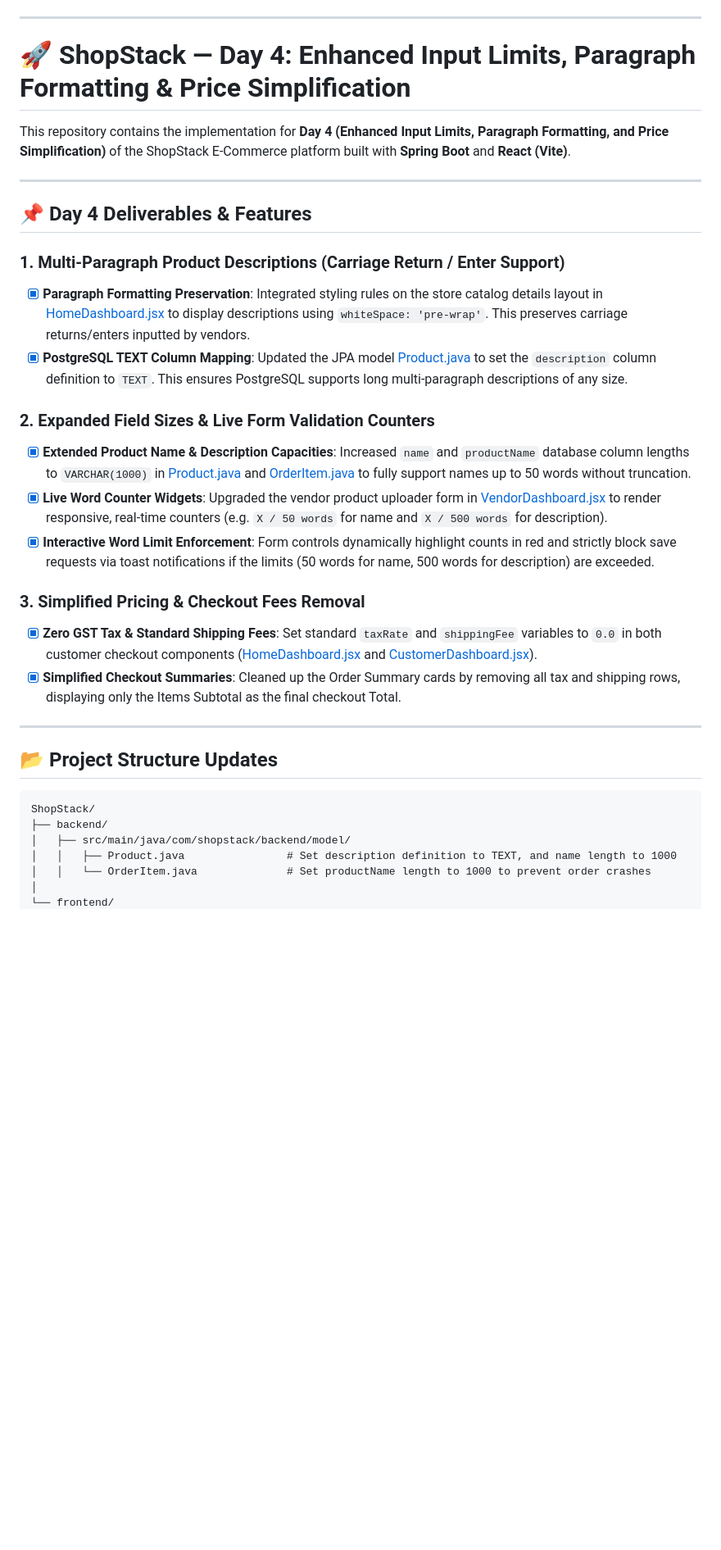
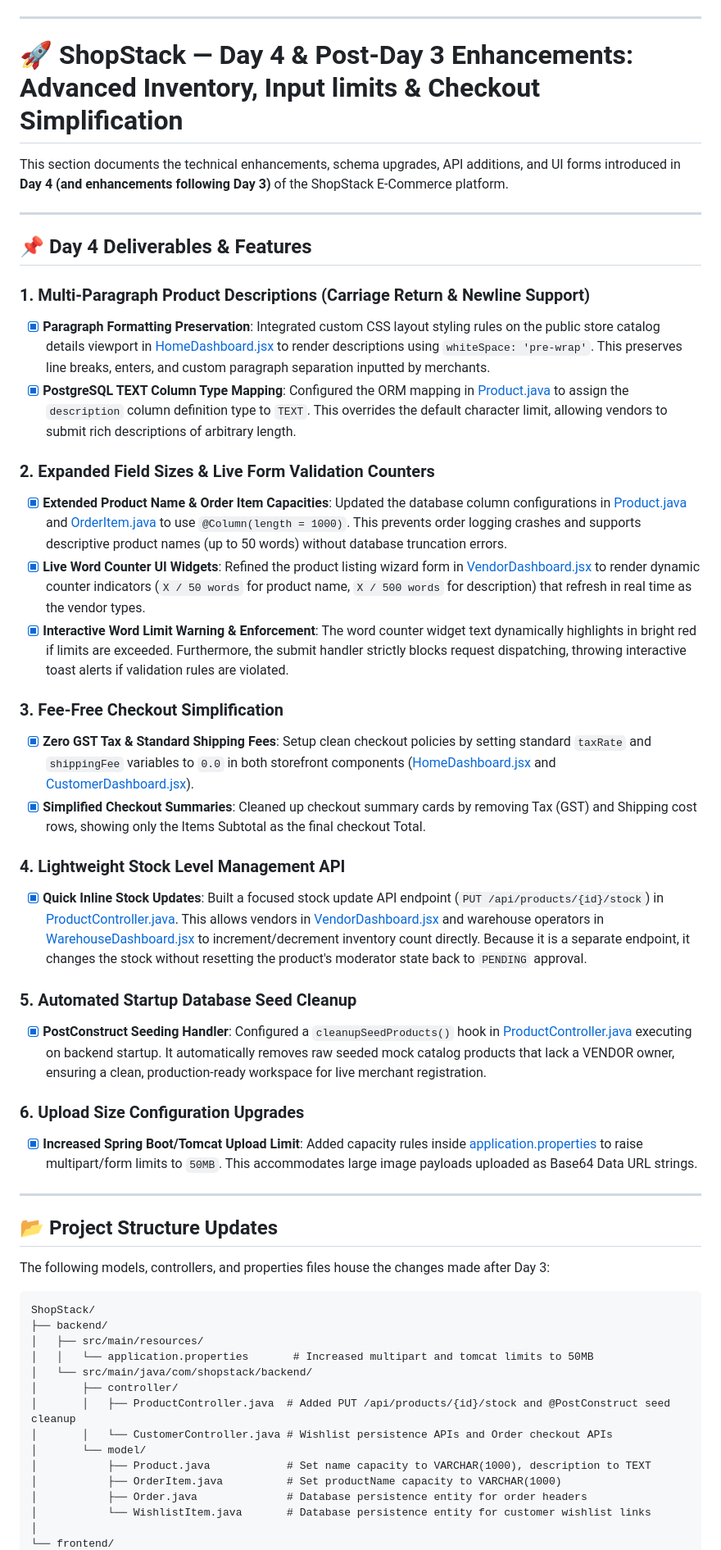
Before and after one commit to anirban0021/ShopStack--Enterprise-Multi-Vendor-E-Commerce-Platform, a Markdown page: README.md, the part around one of its changes. Shown at 82% size. Rendered like a GitHub page; blank space fills up the shorter version.

````diff
--- a/README.md
+++ b/README.md
@@ -360,36 +360,55 @@ GET    | `/api/customer/orders/all`        | Warehouse staff: Retrieve all custo
 
 ---
 
-# 🚀 ShopStack — Day 4: Enhanced Input Limits, Paragraph Formatting & Price Simplification
+# 🚀 ShopStack — Day 4 & Post-Day 3 Enhancements: Advanced Inventory, Input limits & Checkout Simplification
 
-This repository contains the implementation for **Day 4 (Enhanced Input Limits, Paragraph Formatting, and Price Simplification)** of the ShopStack E-Commerce platform built with **Spring Boot** and **React (Vite)**.
+This section documents the technical enhancements, schema upgrades, API additions, and UI forms introduced in **Day 4 (and enhancements following Day 3)** of the ShopStack E-Commerce platform.
 
 ---
 
 ## 📌 Day 4 Deliverables & Features
 
-### 1. Multi-Paragraph Product Descriptions (Carriage Return / Enter Support)
-- [x] **Paragraph Formatting Preservation**: Integrated styling rules on the store catalog details layout in [HomeDashboard.jsx](file:///c:/Users/ASUS/Desktop/Infosys/ShopStack--Enterprise-Multi-Vendor-E-Commerce-Platform-main%28Copy%29/frontend/src/components/HomeDashboard.jsx) to display descriptions using `whiteSpace: 'pre-wrap'`. This preserves carriage returns/enters inputted by vendors.
-- [x] **PostgreSQL TEXT Column Mapping**: Updated the JPA model [Product.java](file:///c:/Users/ASUS/Desktop/Infosys/ShopStack--Enterprise-Multi-Vendor-E-Commerce-Platform-main%28Copy%29/backend/src/main/java/com/shopstack/backend/model/Product.java) to set the `description` column definition to `TEXT`. This ensures PostgreSQL supports long multi-paragraph descriptions of any size.
+### 1. Multi-Paragraph Product Descriptions (Carriage Return & Newline Support)
+- [x] **Paragraph Formatting Preservation**: Integrated custom CSS layout styling rules on the public store catalog details viewport in [HomeDashboard.jsx](file:///c:/Users/ASUS/Desktop/Infosys/ShopStack--Enterprise-Multi-Vendor-E-Commerce-Platform-main(Copy)/frontend/src/components/HomeDashboard.jsx#L755) to render descriptions using `whiteSpace: 'pre-wrap'`. This preserves line breaks, enters, and custom paragraph separation inputted by merchants.
+- [x] **PostgreSQL TEXT Column Type Mapping**: Configured the ORM mapping in [Product.java](file:///c:/Users/ASUS/Desktop/Infosys/ShopStack--Enterprise-Multi-Vendor-E-Commerce-Platform-main(Copy)/backend/src/main/java/com/shopstack/backend/model/Product.java#L32-L33) to assign the `description` column definition type to `TEXT`. This overrides the default character limit, allowing vendors to submit rich descriptions of arbitrary length.
 
 ### 2. Expanded Field Sizes & Live Form Validation Counters
-- [x] **Extended Product Name & Description Capacities**: Increased `name` and `productName` database column lengths to `VARCHAR(1000)` in [Product.java](file:///c:/Users/ASUS/Desktop/Infosys/ShopStack--Enterprise-Multi-Vendor-E-Commerce-Platform-main%28Copy%29/backend/src/main/java/com/shopstack/backend/model/Product.java) and [OrderItem.java](file:///c:/Users/ASUS/Desktop/Infosys/ShopStack--Enterprise-Multi-Vendor-E-Commerce-Platform-main%28Copy%29/backend/src/main/java/com/shopstack/backend/model/OrderItem.java) to fully support names up to 50 words without truncation.
-- [x] **Live Word Counter Widgets**: Upgraded the vendor product uploader form in [VendorDashboard.jsx](file:///c:/Users/ASUS/Desktop/Infosys/ShopStack--Enterprise-Multi-Vendor-E-Commerce-Platform-main%28Copy%29/frontend/src/components/VendorDashboard.jsx) to render responsive, real-time counters (e.g. `X / 50 words` for name and `X / 500 words` for description).
-- [x] **Interactive Word Limit Enforcement**: Form controls dynamically highlight counts in red and strictly block save requests via toast notifications if the limits (50 words for name, 500 words for description) are exceeded.
+- [x] **Extended Product Name & Order Item Capacities**: Updated the database column configurations in [Product.java](file:///c:/Users/ASUS/Desktop/Infosys/ShopStack--Enterprise-Multi-Vendor-E-Commerce-Platform-main(Copy)/backend/src/main/java/com/shopstack/backend/model/Product.java#L19-L20) and [OrderItem.java](file:///c:/Users/ASUS/Desktop/Infosys/ShopStack--Enterprise-Multi-Vendor-E-Commerce-Platform-main(Copy)/backend/src/main/java/com/shopstack/backend/model/OrderItem.java#L19-L20) to use `@Column(length = 1000)`. This prevents order logging crashes and supports descriptive product names (up to 50 words) without database truncation errors.
+- [x] **Live Word Counter UI Widgets**: Refined the product listing wizard form in [VendorDashboard.jsx](file:///c:/Users/ASUS/Desktop/Infosys/ShopStack--Enterprise-Multi-Vendor-E-Commerce-Platform-main(Copy)/frontend/src/components/VendorDashboard.jsx#L587-L633) to render dynamic counter indicators (`X / 50 words` for product name, `X / 500 words` for description) that refresh in real time as the vendor types.
+- [x] **Interactive Word Limit Warning & Enforcement**: The word counter widget text dynamically highlights in bright red if limits are exceeded. Furthermore, the submit handler strictly blocks request dispatching, throwing interactive toast alerts if validation rules are violated.
 
-### 3. Simplified Pricing & Checkout Fees Removal
-- [x] **Zero GST Tax & Standard Shipping Fees**: Set standard `taxRate` and `shippingFee` variables to `0.0` in both customer checkout components ([HomeDashboard.jsx](file:///c:/Users/ASUS/Desktop/Infosys/ShopStack--Enterprise-Multi-Vendor-E-Commerce-Platform-main%28Copy%29/frontend/src/components/HomeDashboard.jsx) and [CustomerDashboard.jsx](file:///c:/Users/ASUS/Desktop/Infosys/ShopStack--Enterprise-Multi-Vendor-E-Commerce-Platform-main%28Copy%29/frontend/src/components/CustomerDashboard.jsx)).
-- [x] **Simplified Checkout Summaries**: Cleaned up the Order Summary cards by removing all tax and shipping rows, displaying only the Items Subtotal as the final checkout Total.
+### 3. Fee-Free Checkout Simplification
+- [x] **Zero GST Tax & Standard Shipping Fees**: Setup clean checkout policies by setting standard `taxRate` and `shippingFee` variables to `0.0` in both storefront components ([HomeDashboard.jsx](file:///c:/Users/ASUS/Desktop/Infosys/ShopStack--Enterprise-Multi-Vendor-E-Commerce-Platform-main(Copy)/frontend/src/components/HomeDashboard.jsx#L85) and [CustomerDashboard.jsx](file:///c:/Users/ASUS/Desktop/Infosys/ShopStack--Enterprise-Multi-Vendor-E-Commerce-Platform-main(Copy)/frontend/src/components/CustomerDashboard.jsx#L56)).
+- [x] **Simplified Checkout Summaries**: Cleaned up checkout summary cards by removing Tax (GST) and Shipping cost rows, showing only the Items Subtotal as the final checkout Total.
+
+### 4. Lightweight Stock Level Management API
+- [x] **Quick Inline Stock Updates**: Built a focused stock update API endpoint (`PUT /api/products/{id}/stock`) in [ProductController.java](file:///c:/Users/ASUS/Desktop/Infosys/ShopStack--Enterprise-Multi-Vendor-E-Commerce-Platform-main(Copy)/backend/src/main/java/com/shopstack/backend/controller/ProductController.java#L229-L246). This allows vendors in [VendorDashboard.jsx](file:///c:/Users/ASUS/Desktop/Infosys/ShopStack--Enterprise-Multi-Vendor-E-Commerce-Platform-main(Copy)/frontend/src/components/VendorDashboard.jsx#L451) and warehouse operators in [WarehouseDashboard.jsx](file:///c:/Users/ASUS/Desktop/Infosys/ShopStack--Enterprise-Multi-Vendor-E-Commerce-Platform-main(Copy)/frontend/src/components/WarehouseDashboard.jsx#L46) to increment/decrement inventory count directly. Because it is a separate endpoint, it changes the stock without resetting the product's moderator state back to `PENDING` approval.
+
+### 5. Automated Startup Database Seed Cleanup
+- [x] **PostConstruct Seeding Handler**: Configured a `cleanupSeedProducts()` hook in [ProductController.java](file:///c:/Users/ASUS/Desktop/Infosys/ShopStack--Enterprise-Multi-Vendor-E-Commerce-Platform-main(Copy)/backend/src/main/java/com/shopstack/backend/controller/ProductController.java#L37-L54) executing on backend startup. It automatically removes raw seeded mock catalog products that lack a VENDOR owner, ensuring a clean, production-ready workspace for live merchant registration.
+
+### 6. Upload Size Configuration Upgrades
+- [x] **Increased Spring Boot/Tomcat Upload Limit**: Added capacity rules inside [application.properties](file:///c:/Users/ASUS/Desktop/Infosys/ShopStack--Enterprise-Multi-Vendor-E-Commerce-Platform-main(Copy)/backend/src/main/resources/application.properties#L10-L14) to raise multipart/form limits to `50MB`. This accommodates large image payloads uploaded as Base64 Data URL strings.
 
 ---
 
 ## 📂 Project Structure Updates
 
+The following models, controllers, and properties files house the changes made after Day 3:
+
 ```text
 ShopStack/
 ├── backend/
-│   ├── src/main/java/com/shopstack/backend/model/
-│   │   ├── Product.java                # Set description definition to TEXT, and name length to 1000
-│   │   └── OrderItem.java              # Set productName length to 1000 to prevent order crashes
+│   ├── src/main/resources/
+│   │   └── application.properties       # Increased multipart and tomcat limits to 50MB
+│   └── src/main/java/com/shopstack/backend/
+│       ├── controller/
+│       │   ├── ProductController.java  # Added PUT /api/products/{id}/stock and @PostConstruct seed cleanup
+│       │   └── CustomerController.java # Wishlist persistence APIs and Order checkout APIs
+│       └── model/
+│           ├── Product.java            # Set name capacity to VARCHAR(1000), description to TEXT
+│           ├── OrderItem.java          # Set productName capacity to VARCHAR(1000)
+│           ├── Order.java              # Database persistence entity for order headers
+│           └── WishlistItem.java       # Database persistence entity for customer wishlist links
 │
 └── frontend/
````
Also changed, not shown: other parts of README.md (+63 -14 lines).
